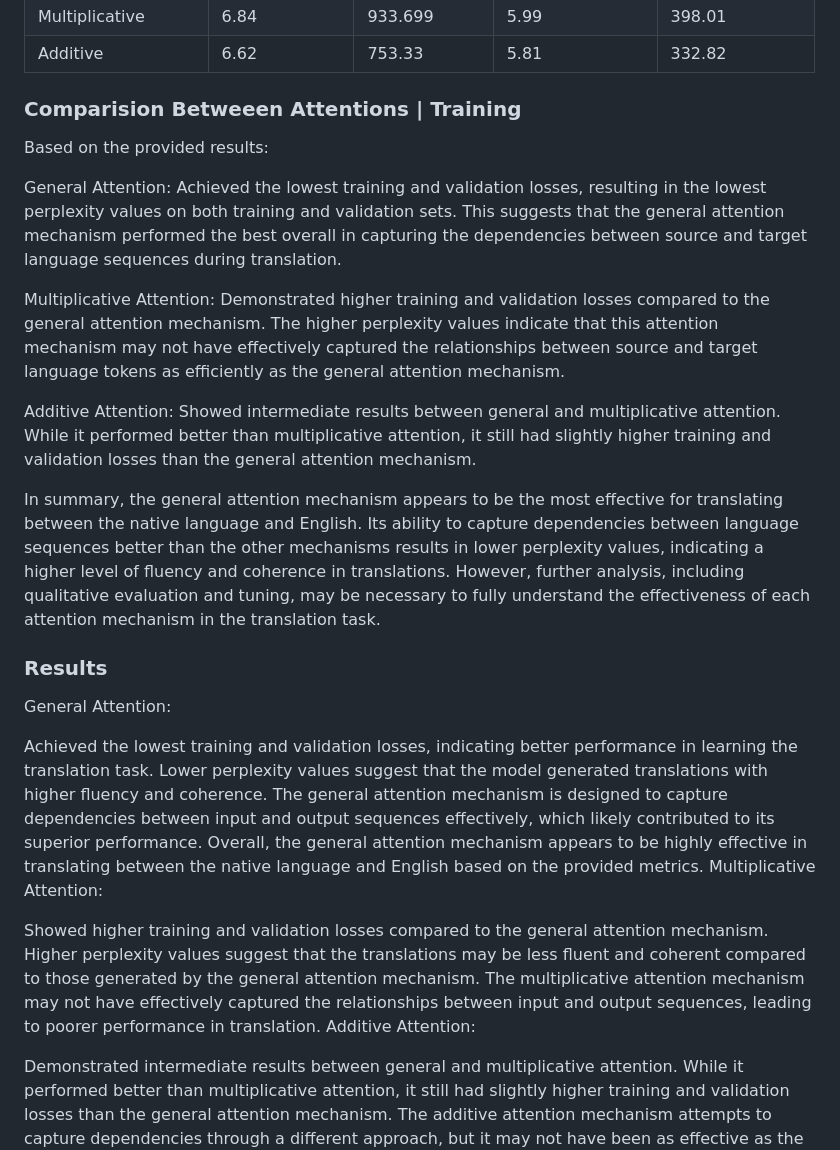
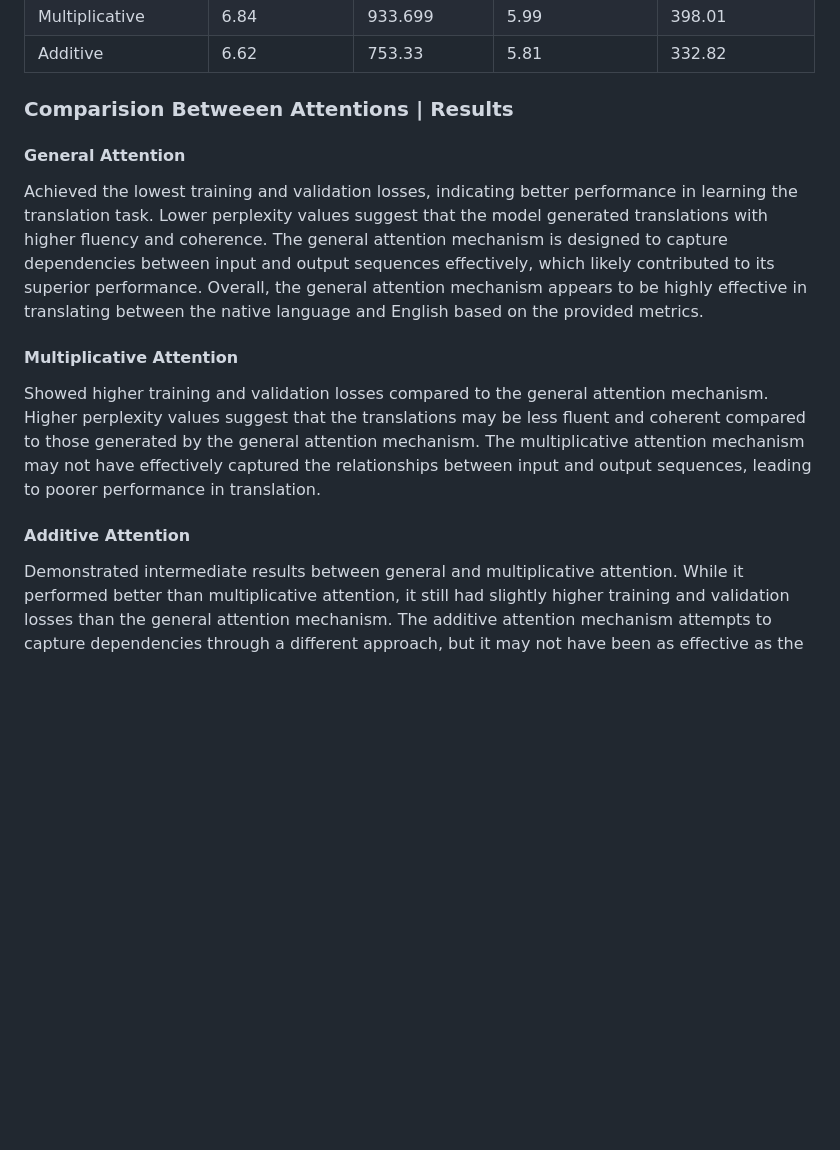
Before and after one commit to stabyaaaa/Natural-Language-Processing, a Markdown page: Language Translation/README.md, the part around the change. GitHub-like rendering; blank space fills up the shorter version.

```diff
--- a/Language Translation/README.md
+++ b/Language Translation/README.md
@@ -30,32 +30,22 @@ Mapping Tokenization Function: Apply tokenization function to the dataset.
 | Multiplicative    | 6.84          | 933.699      | 5.99             | 398.01          |
 | Additive          | 6.62          | 753.33       | 5.81             | 332.82          |
 
-### Comparision Betweeen Attentions | Training
+### Comparision Betweeen Attentions | Results
 
-
-Based on the provided results:
-
-General Attention: Achieved the lowest training and validation losses, resulting in the lowest perplexity values on both training and validation sets. This suggests that the general attention mechanism performed the best overall in capturing the dependencies between source and target language sequences during translation.
-
-Multiplicative Attention: Demonstrated higher training and validation losses compared to the general attention mechanism. The higher perplexity values indicate that this attention mechanism may not have effectively captured the relationships between source and target language tokens as efficiently as the general attention mechanism.
-
-Additive Attention: Showed intermediate results between general and multiplicative attention. While it performed better than multiplicative attention, it still had slightly higher training and validation losses than the general attention mechanism.
-
-In summary, the general attention mechanism appears to be the most effective for translating between the native language and English. Its ability to capture dependencies between language sequences better than the other mechanisms results in lower perplexity values, indicating a higher level of fluency and coherence in translations. However, further analysis, including qualitative evaluation and tuning, may be necessary to fully understand the effectiveness of each attention mechanism in the translation task.
-
-### Results
-General Attention:
+#### General Attention
 
 Achieved the lowest training and validation losses, indicating better performance in learning the translation task.
 Lower perplexity values suggest that the model generated translations with higher fluency and coherence.
 The general attention mechanism is designed to capture dependencies between input and output sequences effectively, which likely contributed to its superior performance.
 Overall, the general attention mechanism appears to be highly effective in translating between the native language and English based on the provided metrics.
-Multiplicative Attention:
+
+#### Multiplicative Attention
 
 Showed higher training and validation losses compared to the general attention mechanism.
 Higher perplexity values suggest that the translations may be less fluent and coherent compared to those generated by the general attention mechanism.
 The multiplicative attention mechanism may not have effectively captured the relationships between input and output sequences, leading to poorer performance in translation.
-Additive Attention:
+
+#### Additive Attention
 
 Demonstrated intermediate results between general and multiplicative attention.
 While it performed better than multiplicative attention, it still had slightly higher training and validation losses than the general attention mechanism.
```
